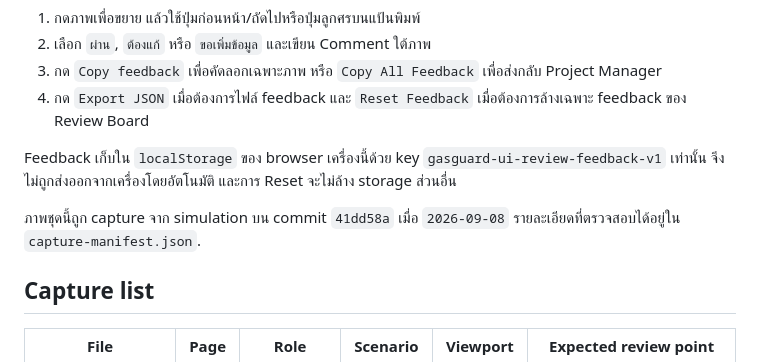
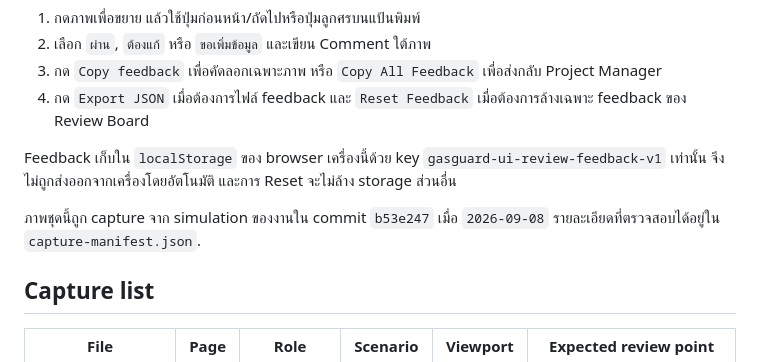
Before and after one commit to besttezz/gasguard, a Markdown page: docs/ui-review/README.md, the part around the change. Drawn GitHub-style.

Commit message:
docs: clarify visual evidence provenance

```diff
--- a/docs/ui-review/README.md
+++ b/docs/ui-review/README.md
@@ -13,7 +13,7 @@
 
 Feedback เก็บใน `localStorage` ของ browser เครื่องนี้ด้วย key `gasguard-ui-review-feedback-v1` เท่านั้น จึงไม่ถูกส่งออกจากเครื่องโดยอัตโนมัติ และการ Reset จะไม่ล้าง storage ส่วนอื่น
 
-ภาพชุดนี้ถูก capture จาก simulation บน commit `41dd58a` เมื่อ `2026-09-08` รายละเอียดที่ตรวจสอบได้อยู่ใน `capture-manifest.json`.
+ภาพชุดนี้ถูก capture จาก simulation ของงานใน commit `b53e247` เมื่อ `2026-09-08` รายละเอียดที่ตรวจสอบได้อยู่ใน `capture-manifest.json`.
 
 ## Capture list
 
```
